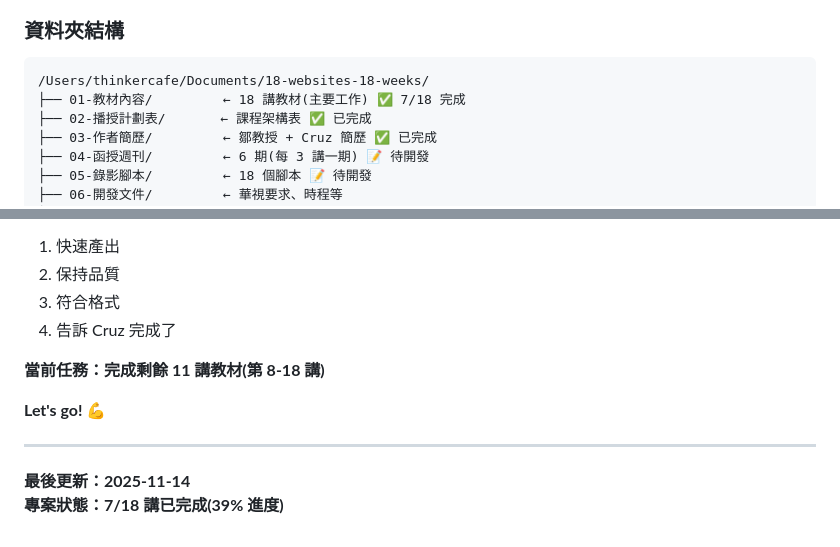
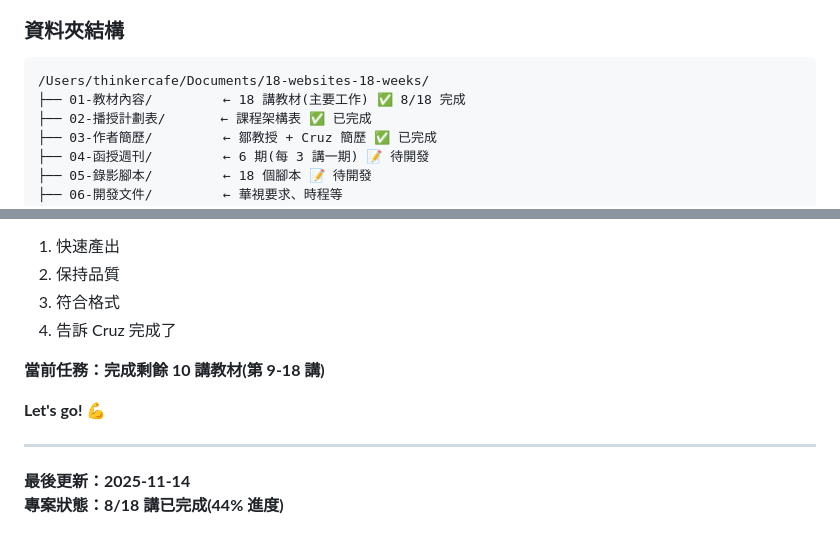
Before and after one commit to ThinkerCafe-tw/18-websites-18-weeks, a Markdown page: Claude.md, 2 parts joined by grey strips. GitHub-like rendering.

````diff
--- a/Claude.md
+++ b/Claude.md
@@ -288,7 +293,7 @@ wc -w /Users/thinkercafe/Documents/18-websites-18-weeks/01-教材內容/第XX講
 
 ```
 /Users/thinkercafe/Documents/18-websites-18-weeks/
-├── 01-教材內容/         ← 18 講教材(主要工作) ✅ 7/18 完成
+├── 01-教材內容/         ← 18 講教材(主要工作) ✅ 8/18 完成
 ├── 02-播授計劃表/       ← 課程架構表 ✅ 已完成
 ├── 03-作者簡歷/         ← 鄒教授 + Cruz 簡歷 ✅ 已完成
 ├── 04-函授週刊/         ← 6 期(每 3 講一期) 📝 待開發
@@ -325,11 +330,11 @@ Cruz 說過：**「不用問這麼多,直接把教材做出來發給鄒老師審
 3. 符合格式
 4. 告訴 Cruz 完成了
 
-**當前任務：完成剩餘 11 講教材(第 8-18 講)**
+**當前任務：完成剩餘 10 講教材(第 9-18 講)**
 
 **Let's go! 💪**
 
 ---
 
 **最後更新：2025-11-14**
-**專案狀態：7/18 講已完成(39% 進度)**
+**專案狀態：8/18 講已完成(44% 進度)**
````
Also changed, not shown: other parts of Claude.md (+13 -8 lines), README.md (+6 -5 lines).
